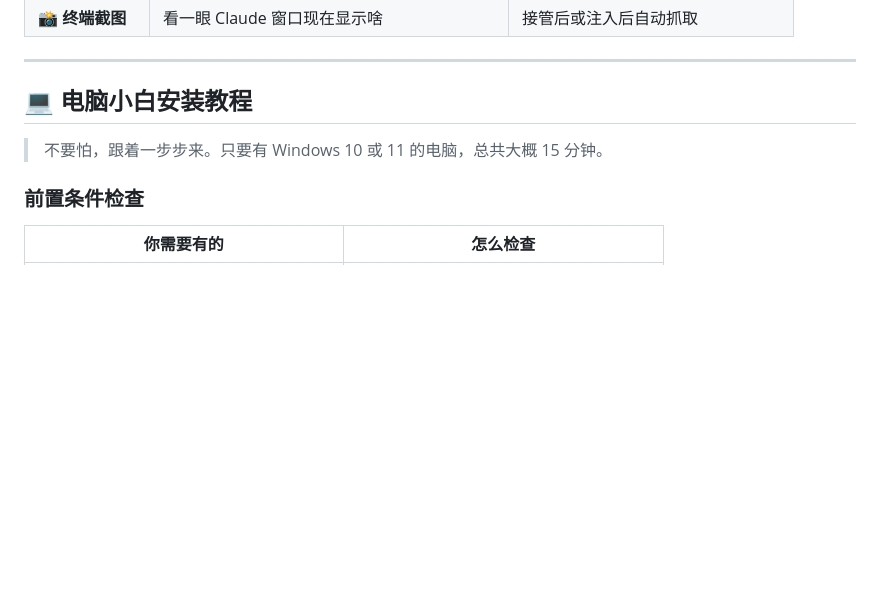
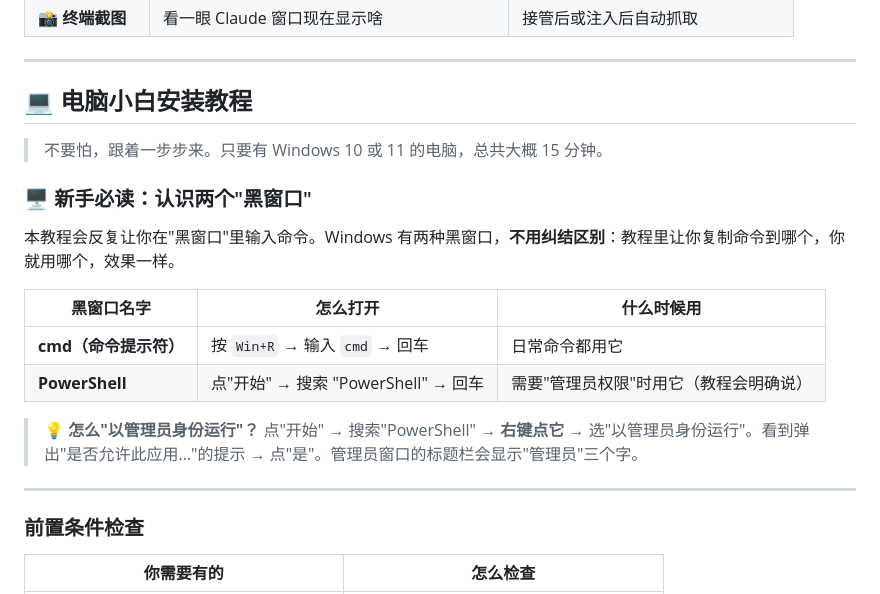
Before and after one commit to Avid811/iphone_control, a Markdown page: README.md, the part around one of its changes. GitHub-like rendering; blank space fills up the shorter version.

```diff
--- a/README.md
+++ b/README.md
@@ -171,6 +171,19 @@
 
 > 不要怕，跟着一步步来。只要有 Windows 10 或 11 的电脑，总共大概 15 分钟。
 
+### 🖥️ 新手必读：认识两个"黑窗口"
+
+本教程会反复让你在"黑窗口"里输入命令。Windows 有两种黑窗口，**不用纠结区别**：教程里让你复制命令到哪个，你就用哪个，效果一样。
+
+| 黑窗口名字 | 怎么打开 | 什么时候用 |
+|-----------|---------|-----------|
+| **cmd（命令提示符）** | 按 `Win+R` → 输入 `cmd` → 回车 | 日常命令都用它 |
+| **PowerShell** | 点"开始" → 搜索 "PowerShell" → 回车 | 需要"管理员权限"时用它（教程会明确说） |
+
+> 💡 **怎么"以管理员身份运行"？** 点"开始" → 搜索"PowerShell" → **右键点它** → 选"以管理员身份运行"。看到弹出"是否允许此应用…"的提示 → 点"是"。管理员窗口的标题栏会显示"管理员"三个字。
+
+---
+
 ### 前置条件检查
 
 | 你需要有的 | 怎么检查 |
```
Also changed, not shown: other parts of README.md (+77 -10 lines).
